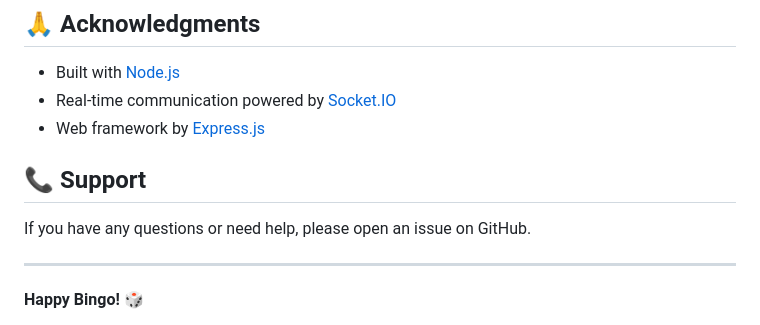
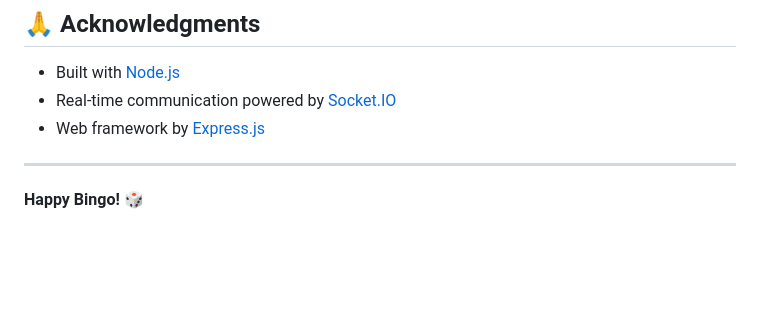
Before and after one commit to 9995552706/bingo-game, a Markdown page: README.md, the part around the change. GitHub-like rendering; blank space fills up the shorter version.

```diff
--- a/README.md
+++ b/README.md
@@ -178,10 +178,6 @@ This project is licensed under the ISC License.
 - Real-time communication powered by [Socket.IO](https://socket.io/)
 - Web framework by [Express.js](https://expressjs.com/)
 
-## 📞 Support
-
-If you have any questions or need help, please open an issue on GitHub.
-
 ---
 
 **Happy Bingo! 🎲**
```
